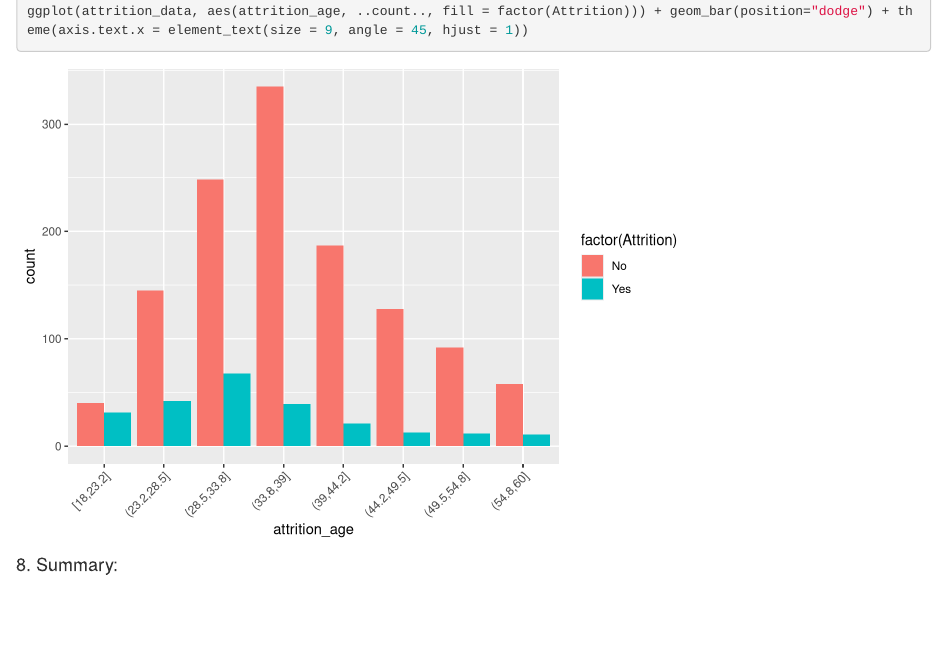
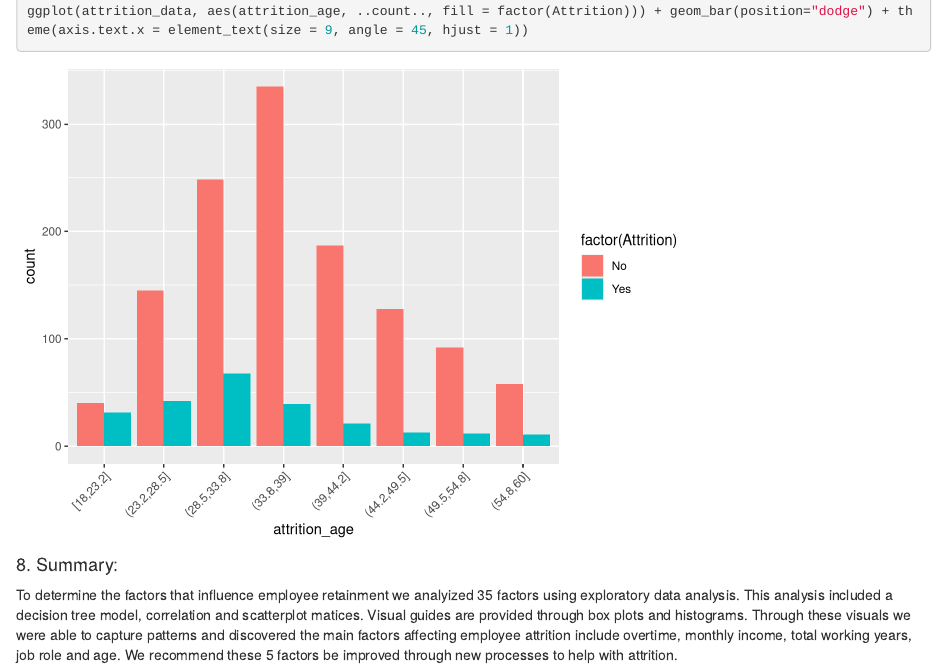
Before and after one commit to tejten/team_tam_case_study02, an R Markdown document (code/Team_TAM_Case_Study02.Rmd): the page in a window 1100 px wide, from 13700 px down. Rendered offline with R 4.5, knitr and Pandoc, with nearby package versions; code that draws random numbers runs with fixed seeds of ours; some code elsewhere in the file could not run offline.

Commit message:
Update Team_TAM_Case_Study02.Rmd
Executive summary - Martin

````diff
--- a/code/Team_TAM_Case_Study02.Rmd
+++ b/code/Team_TAM_Case_Study02.Rmd
@@ -250,3 +250,5 @@ ggplot(attrition_data, aes(attrition_age, ..count.., fill = factor(Attrition)))
 ```
 
 #### 8. Summary:
+To determine the factors that influence employee retainment we analyized 35 factors using exploratory data analysis.
+This analysis included a decision tree model, correlation and scatterplot matices. Visual guides are provided through box plots and histograms. Through these visuals we were able to capture patterns and discovered the main factors affecting employee attrition include overtime, monthly income, total working years, job role and age. We recommend these 5 factors be improved through new processes to help with attrition.
````
